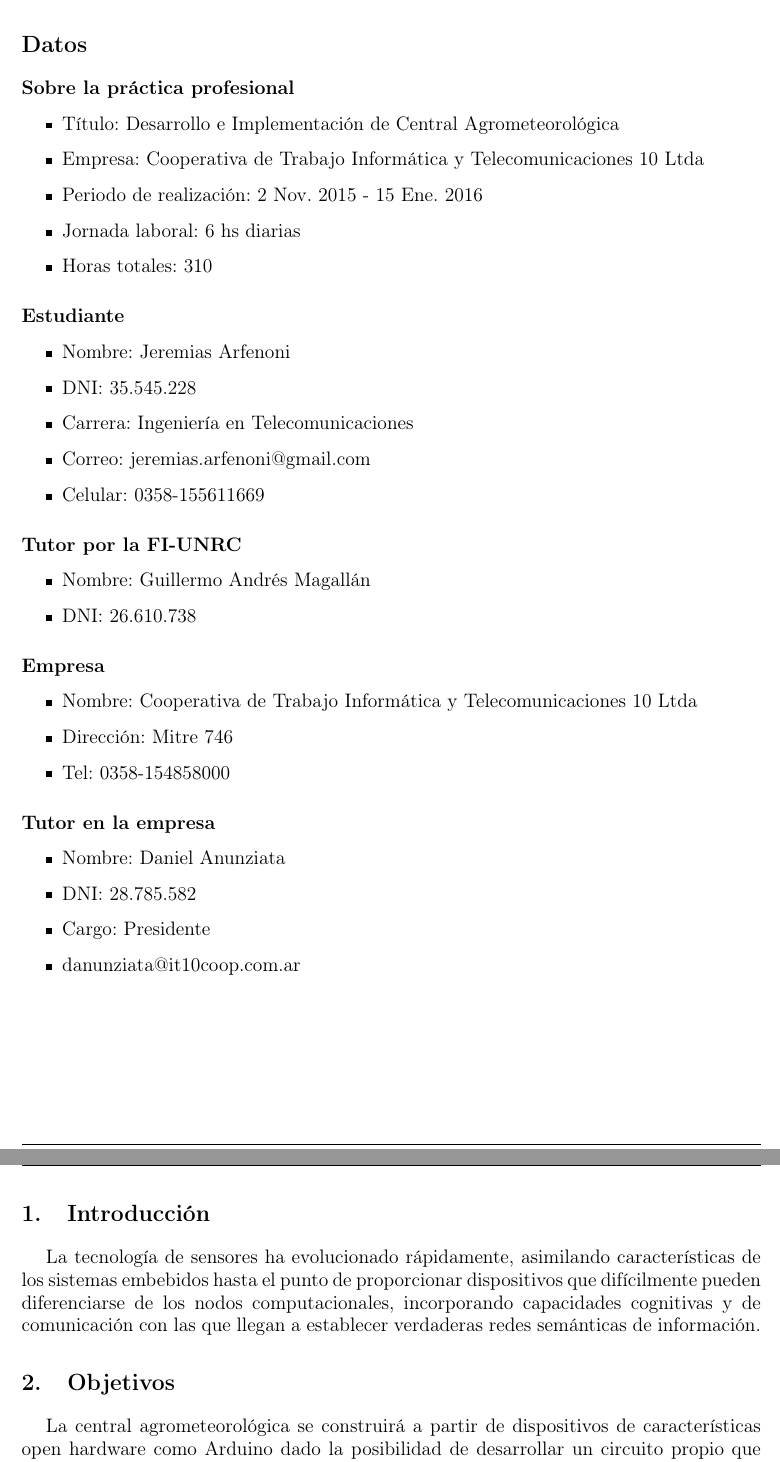
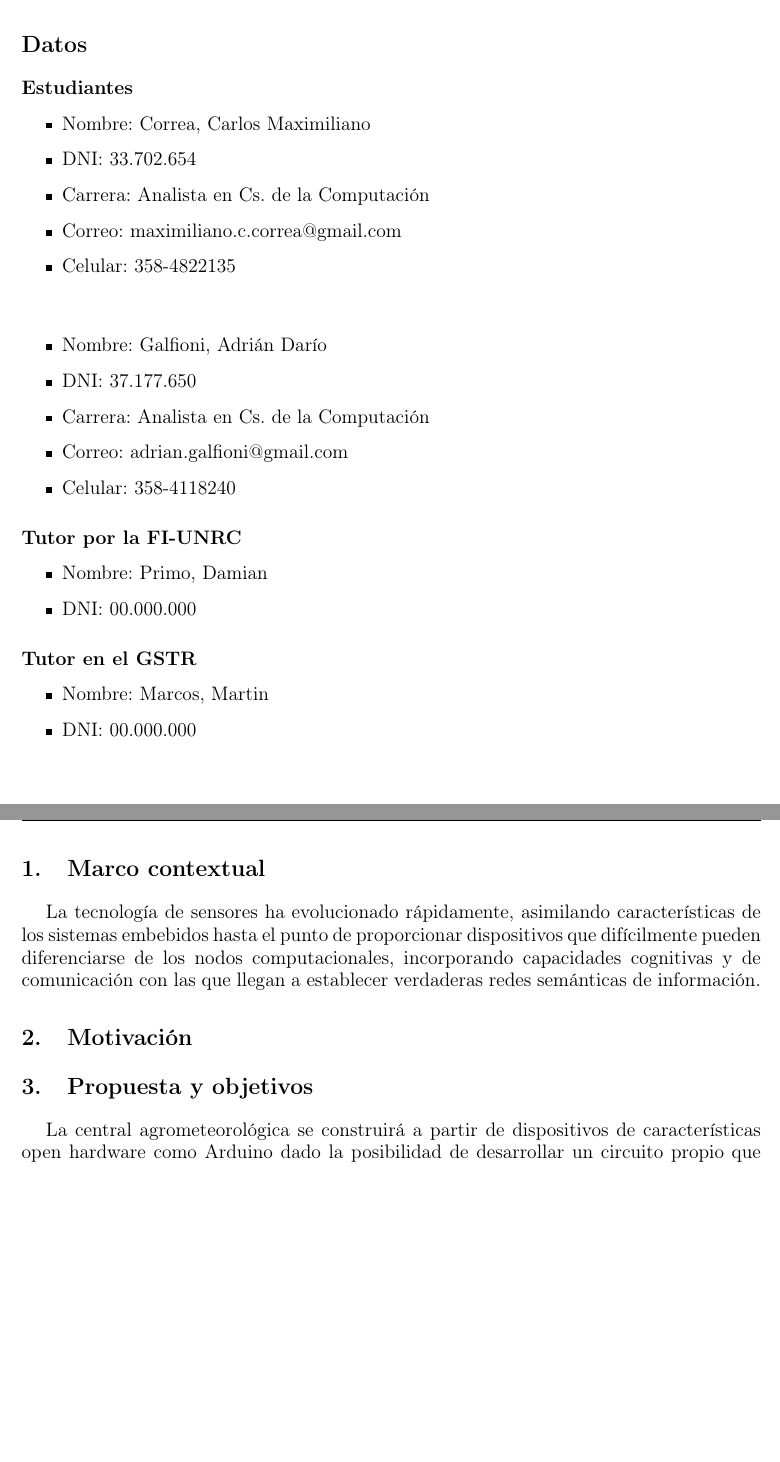
Before and after one commit to maximilianoUNRC/SpiderDisse, a LaTeX document (Propuesta/Propuesta_TP_Final.tex): two parts of pages 2 and 3 of 4, joined at a grey line, cut so that both start at the same text, the shorter picture padded with empty space. Compiled offline with pdfLaTeX; the source files are stored in an older character set and shown here as Unicode.

Commit message:
Propuesta TpFinal

```diff
--- a/Propuesta/Propuesta_TP_Final.tex
+++ b/Propuesta/Propuesta_TP_Final.tex
@@ -24,9 +24,9 @@
 \usepackage{fancyhdr} % activamos el paquete
 \pagestyle{fancy} % seleccionamos un estilo
 
-\rhead{\bfseries Propuesta De Trabajo} %cabecera a la derecha
+\rhead{\bfseries Propuesta De Trabajo Final - DISSE 2016} %cabecera a la derecha
 \lhead{ } %cabecera a la iz
-\lfoot{Galfioni, Dario Adrian y Correa, Carlos Maximiliano}
+\lfoot{Galfioni, Adrián Darío y Correa, Carlos Maximiliano }
 \cfoot{ }
 \cfoot{\thepage} %numero pagina abajo a la derecha
 \renewcommand{\headrulewidth}{0.4pt} %espesor linea cabecera
@@ -46,52 +46,46 @@
 % -------------------------------------------------------------------------------------
 
 \section*{Datos}
-\subsection*{Sobre la práctica profesional}
-	\begin{itemize}
-		\item Título: Desarrollo e Implementación de Central Agrometeorológica
-		\item Empresa: Cooperativa de Trabajo Informática y Telecomunicaciones 10 Ltda
-		\item Periodo de realización: 2 Nov. 2015 - 15 Ene. 2016
-		\item Jornada laboral: 6 hs diarias
-		\item Horas totales: 310
-	\end{itemize}
 
-\subsection*{Estudiante}
+\subsection*{Estudiantes}
 \begin{itemize}
-	\item Nombre: Jeremias Arfenoni
-	\item DNI: 35.545.228
-	\item Carrera: Ingeniería en Telecomunicaciones
-	\item Correo: jeremias.arfenoni@gmail.com
-	\item Celular: 0358-155611669
+	\item Nombre: Correa, Carlos Maximiliano
+	\item DNI: 33.702.654
+	\item Carrera: Analista en Cs. de la Computación
+	\item Correo: maximiliano.c.correa@gmail.com
+	\item Celular: 358-4822135
 \end{itemize}
+\vspace*{0.2in}
+\begin{itemize}
+	\item Nombre: Galfioni, Adrián Darío
+ 	\item DNI: 37.177.650
+ 	\item Carrera: Analista en Cs. de la Computación
+  	\item Correo: adrian.galfioni@gmail.com
+ 	\item Celular: 358-4118240
+\end{itemize}
+
 
 \subsection*{Tutor por la FI-UNRC}
 \begin{itemize}
-	\item Nombre: Guillermo Andrés Magallán
-	\item DNI: 26.610.738
+	\item Nombre: Primo, Damian
+	\item DNI: 00.000.000
 \end{itemize}
 
-\subsection*{Empresa}
+\subsection*{Tutor en el GSTR}
 \begin{itemize}
-	\item Nombre: Cooperativa de Trabajo Informática y Telecomunicaciones 10 Ltda
-	\item Dirección: Mitre 746
-	\item Tel: 0358-154858000
-\end{itemize}
-
-\subsection*{Tutor en la empresa}
-\begin{itemize}
-	\item Nombre: Daniel Anunziata
-	\item DNI: 28.785.582
-	\item Cargo: Presidente
-	\item danunziata@it10coop.com.ar
+	\item Nombre: Marcos, Martin
+	\item DNI: 00.000.000
 \end{itemize}
 
 \newpage
 % -------------------------------------------------------------------------------------
-\section{Introducción}
+\section{Marco contextual}
 
 La tecnología de sensores ha evolucionado rápidamente, asimilando características de los sistemas embebidos hasta el punto de proporcionar dispositivos que difícilmente pueden diferenciarse de los nodos computacionales,  incorporando capacidades cognitivas y de comunicación con las que llegan a establecer verdaderas redes semánticas de información.
 
-\section{Objetivos}
+\section{Motivación}
+
+\section{Propuesta y objetivos}
 
 La central agrometeorológica se construirá a partir de dispositivos de características open hardware como Arduino dado la posibilidad de desarrollar un circuito propio que se adapte a las necesidades y características particulares de medición de variables que se determinen. Además, se utilizará un módulo que dotará a la unidad desarrollada de una conexión inalámbrica utilizando protocolo IEEE 802.15.4, IEEE 802.11n o comunicación gprs según la ubicación de la central, brindando la posibilidad de armar una red, de bajo consumo de los nodos.
 
```
Also changed, not shown: Propuesta/Propuesta_TP_Final.pdf, 2 other files.
